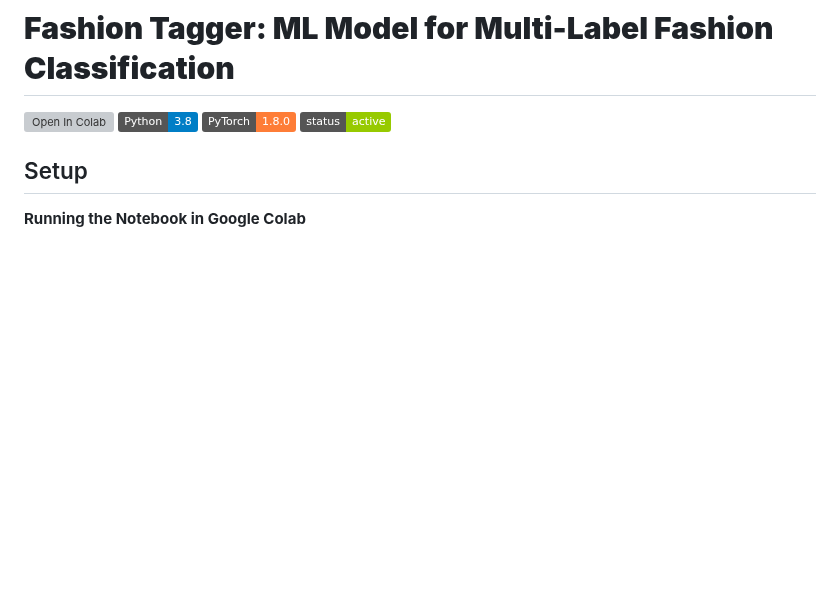
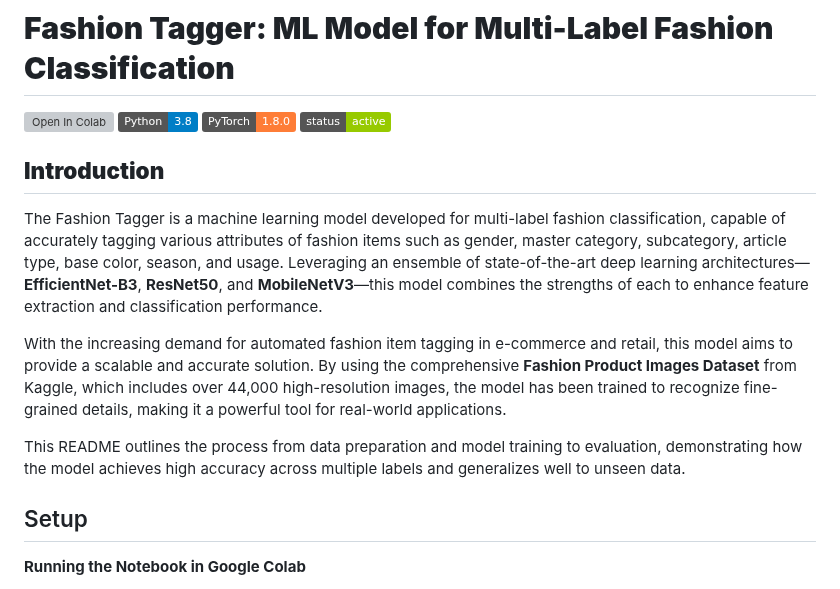
Before and after one commit to MahanVeisi8/FashionTagger, a Markdown page: preprocessing_and_training/README.md, the part around one of its changes. Drawn GitHub-style; badges without logos; blank space fills up the shorter version; grey boxes are pictures that could not be loaded.

```diff
--- a/preprocessing_and_training/README.md
+++ b/preprocessing_and_training/README.md
@@ -4,6 +4,14 @@
 ![Python](https://img.shields.io/badge/Python-3.8-blue)
 ![PyTorch](https://img.shields.io/badge/PyTorch-1.8.0-orange)
 ![Status](https://img.shields.io/badge/status-active-green)
+
+## **Introduction**
+
+The Fashion Tagger is a machine learning model developed for multi-label fashion classification, capable of accurately tagging various attributes of fashion items such as gender, master category, subcategory, article type, base color, season, and usage. Leveraging an ensemble of state-of-the-art deep learning architectures—**EfficientNet-B3**, **ResNet50**, and **MobileNetV3**—this model combines the strengths of each to enhance feature extraction and classification performance.
+
+With the increasing demand for automated fashion item tagging in e-commerce and retail, this model aims to provide a scalable and accurate solution. By using the comprehensive **Fashion Product Images Dataset** from Kaggle, which includes over 44,000 high-resolution images, the model has been trained to recognize fine-grained details, making it a powerful tool for real-world applications.
+
+This README outlines the process from data preparation and model training to evaluation, demonstrating how the model achieves high accuracy across multiple labels and generalizes well to unseen data.
 
 ## Setup
 
```
Also changed, not shown: other parts of preprocessing_and_training/README.md (+1 -1 lines).
